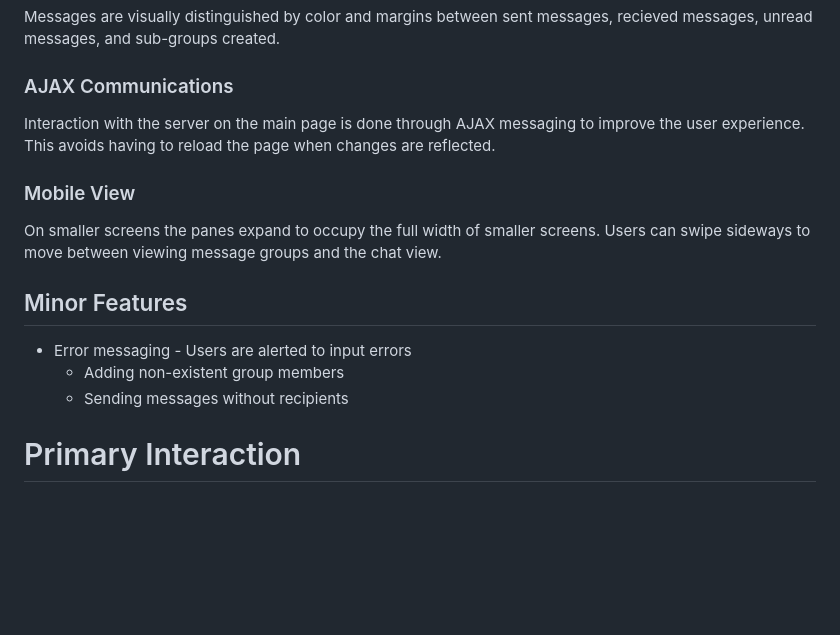
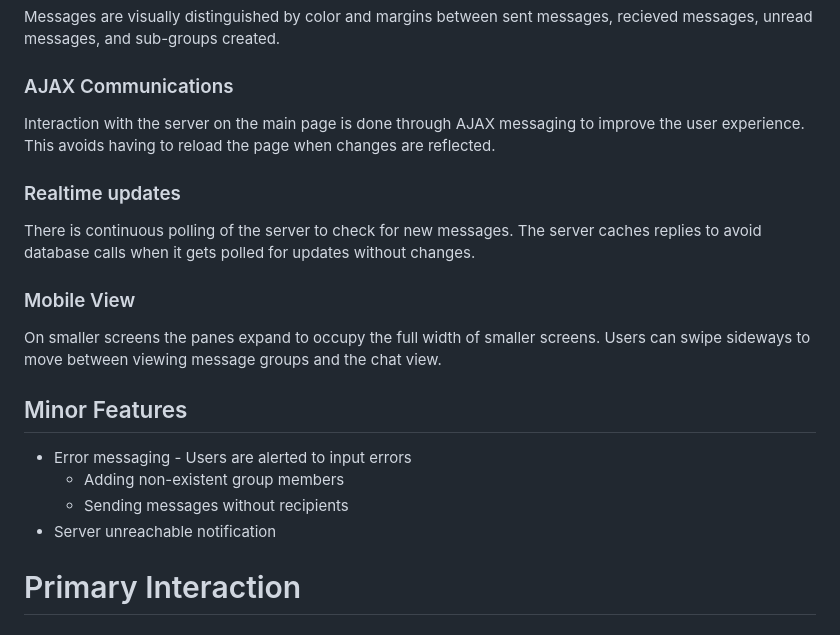
Before and after one commit to pxp888/infotree, a Markdown page: README.md, the part around the change. GitHub-like rendering; blank space fills up the shorter version.

```diff
--- a/README.md
+++ b/README.md
@@ -33,6 +33,9 @@ Messages are visually distinguished by color and margins between sent messages,
 ### AJAX Communications
 Interaction with the server on the main page is done through AJAX messaging to improve the user experience.  This avoids having to reload the page when changes are reflected.
 
+### Realtime updates
+There is continuous polling of the server to check for new messages.  The server caches replies to avoid database calls when it gets polled for updates without changes.
+
 ### Mobile View
 On smaller screens the panes expand to occupy the full width of smaller screens.  Users can swipe sideways to move between viewing message groups and the chat view.
 
@@ -40,6 +43,7 @@ On smaller screens the panes expand to occupy the full width of smaller screens.
 *   Error messaging - Users are alerted to input errors
     *   Adding non-existent group members
     *   Sending messages without recipients
+*   Server unreachable notification
 
 # Primary Interaction
 
```
